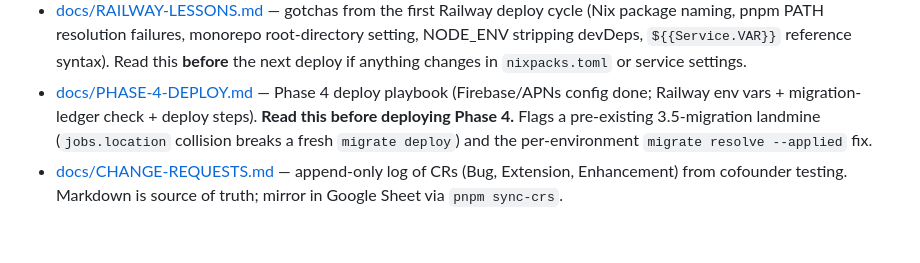
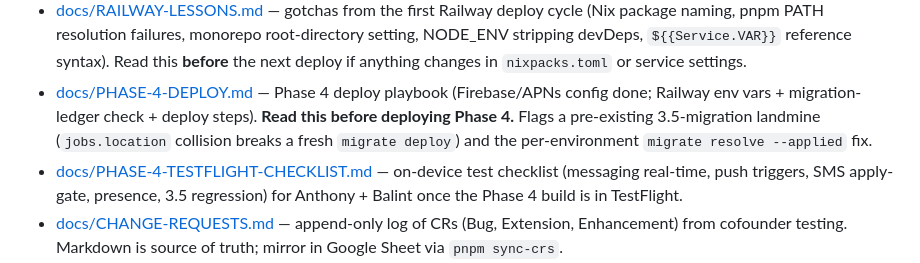
Before and after one commit to daynearnett/blubranch-mono, a Markdown page: CLAUDE.md, the part around the change. Rendered like a GitHub page; blank space fills up the shorter version.

```diff
--- a/CLAUDE.md
+++ b/CLAUDE.md
@@ -15,6 +15,7 @@ BluBranch is a two-sided professional networking and job marketplace platform bu
 - [docs/RAILWAY-DEPLOY.md](./docs/RAILWAY-DEPLOY.md) — API deployment playbook for Railway: provisioning Postgres + PostGIS + Redis, env var matrix, custom-domain setup for `api-staging.blubranch.com` and `api.blubranch.com`, post-deploy seed step.
 - [docs/RAILWAY-LESSONS.md](./docs/RAILWAY-LESSONS.md) — gotchas from the first Railway deploy cycle (Nix package naming, pnpm PATH resolution failures, monorepo root-directory setting, NODE_ENV stripping devDeps, `${{Service.VAR}}` reference syntax). Read this **before** the next deploy if anything changes in `nixpacks.toml` or service settings.
 - [docs/PHASE-4-DEPLOY.md](./docs/PHASE-4-DEPLOY.md) — Phase 4 deploy playbook (Firebase/APNs config done; Railway env vars + migration-ledger check + deploy steps). **Read this before deploying Phase 4.** Flags a pre-existing 3.5-migration landmine (`jobs.location` collision breaks a fresh `migrate deploy`) and the per-environment `migrate resolve --applied` fix.
+- [docs/PHASE-4-TESTFLIGHT-CHECKLIST.md](./docs/PHASE-4-TESTFLIGHT-CHECKLIST.md) — on-device test checklist (messaging real-time, push triggers, SMS apply-gate, presence, 3.5 regression) for Anthony + Balint once the Phase 4 build is in TestFlight.
 - [docs/CHANGE-REQUESTS.md](./docs/CHANGE-REQUESTS.md) — append-only log of CRs (Bug, Extension, Enhancement) from cofounder testing. Markdown is source of truth; mirror in Google Sheet via `pnpm sync-crs`.
 - [docs/CR-HANDLING.md](./docs/CR-HANDLING.md) — procedure to follow when filing or editing CRs. **Read this** before filing a new ticket or modifying an existing one. Trigger phrases: "CR:", "file this as a CR", "ticket this", or pasted Slack content with a screenshot.
 - [docs/CR-LESSONS.md](./docs/CR-LESSONS.md) — gotchas from setting up the CR sync system (grep anchoring, `\K` portability, OAuth consent screen red herring). Read this if `pnpm sync-crs` or `CR-HANDLING.md` behaves unexpectedly.
```
Also changed, not shown: docs/PHASE-4-TESTFLIGHT-CHECKLIST.md (added, +52 -0 lines).
